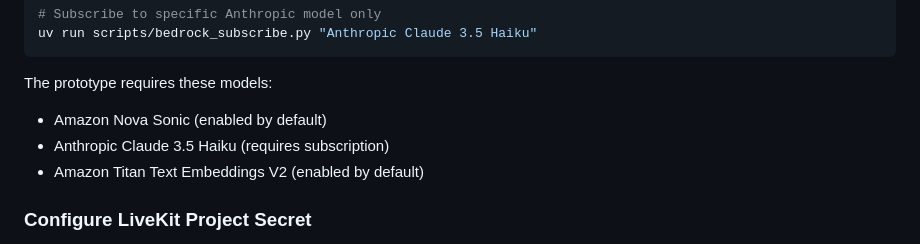
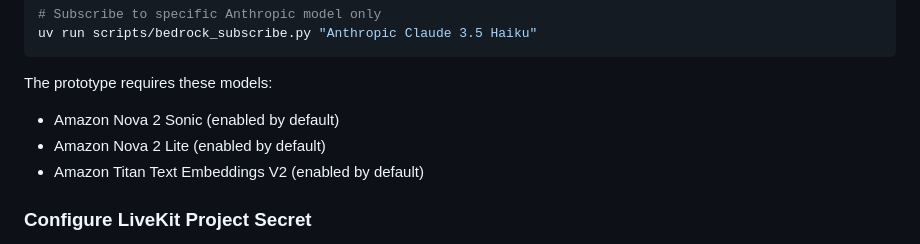
Before and after one commit to aws-samples/sample-voice-and-chat-hotel-assistant, a Markdown page: README.md, the part around the change. Drawn GitHub-style.

Commit message:
docs: update required models

```diff
--- a/README.md
+++ b/README.md
@@ -277,8 +277,8 @@ uv run scripts/bedrock_subscribe.py "Anthropic Claude 3.5 Haiku"
 
 The prototype requires these models:
 
-- Amazon Nova Sonic (enabled by default)
-- Anthropic Claude 3.5 Haiku (requires subscription)
+- Amazon Nova 2 Sonic (enabled by default)
+- Amazon Nova 2 Lite (enabled by default)
 - Amazon Titan Text Embeddings V2 (enabled by default)
 
 ### Configure LiveKit Project Secret
```
